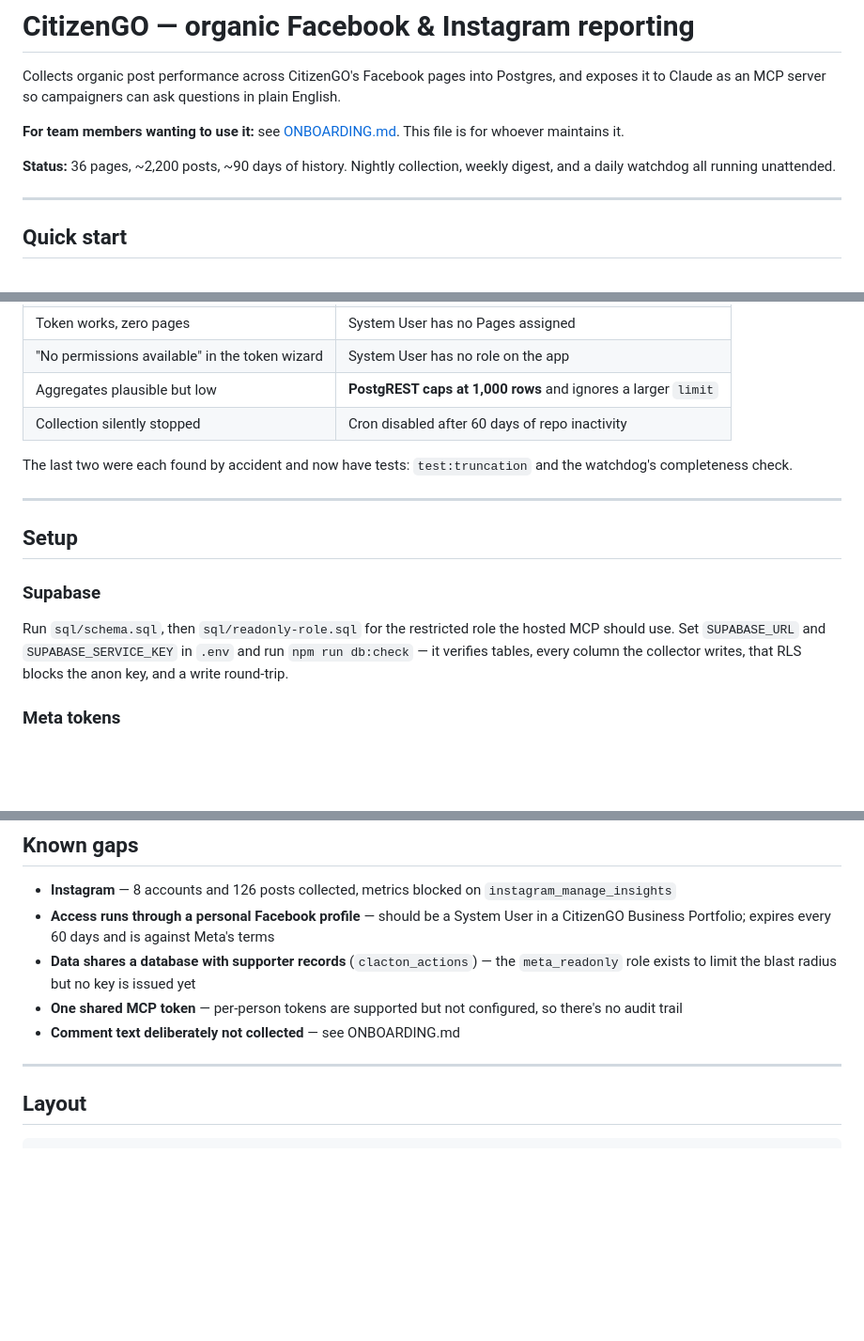
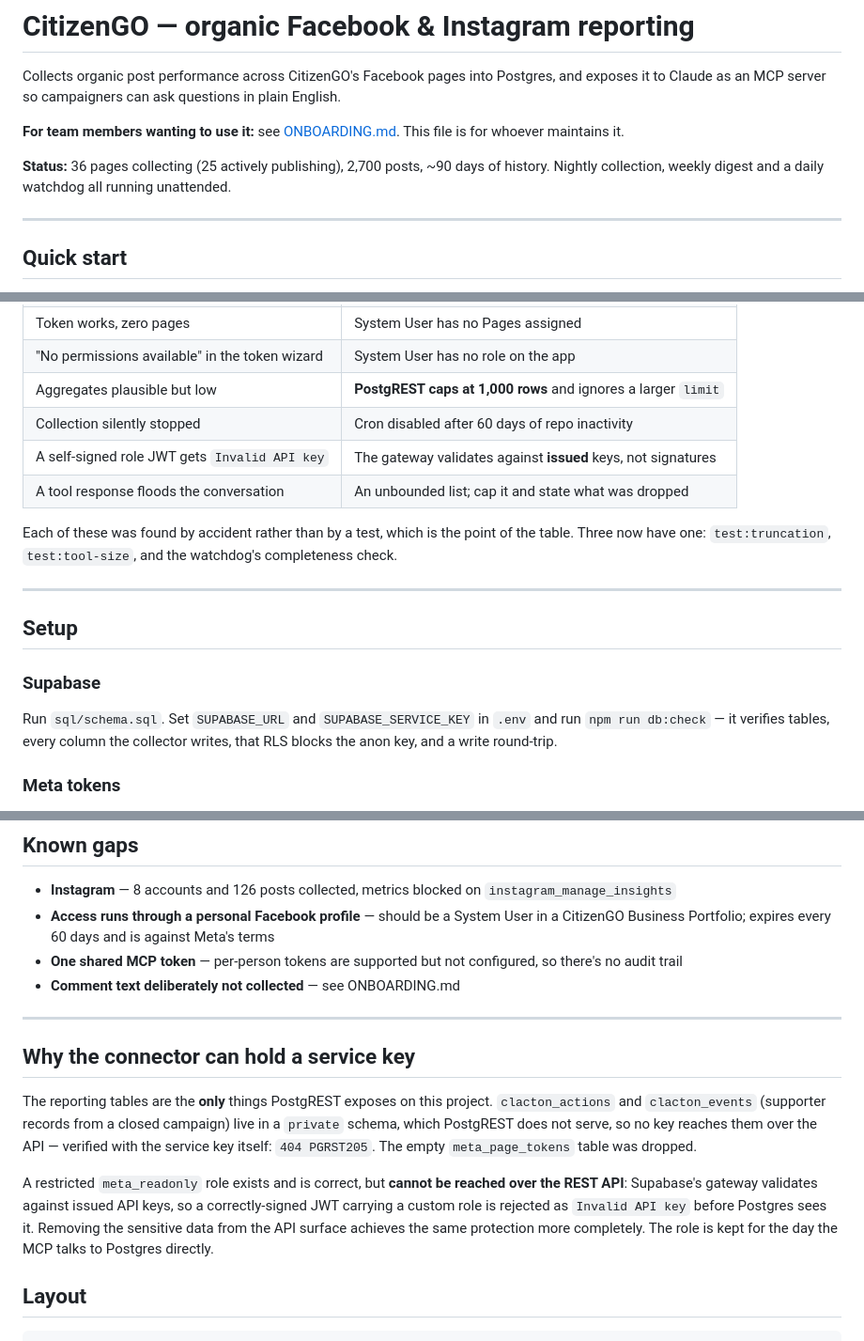
Before and after one commit to thejoycething-code/citizengo-meta-reports, a Markdown page: README.md, 3 parts joined by grey strips. Shown at 94% size. Drawn GitHub-style; blank space fills up the shorter version.

Commit message:
Docs follow the move off the Clacton project
The Supabase project is renamed to "CitizenGO Meta Reporting" - same ref, URLs
and keys - so the README no longer describes reporting data sitting beside
supporter records as an outstanding risk. It is not one any more: the sensitive
tables are out of PostgREST's reach entirely.

Added a section answering the obvious question a reader will now have - why a
public reporting connector holds a Supabase service key. The answer is what the
key can reach, not what the key is: the API surface is 12 objects, all meta_*,
and the sensitive tables return 404 to the service key itself.

Two more rows in the production failure-modes table, both from today: a
self-signed role JWT rejected as "Invalid API key" because the gateway validates
against issued keys rather than signatures, and a tool response large enough to
flood a conversation. The note under that table claimed "the last two" have
tests; four rows have been added since it was written, so it now says which
three do.

Status line corrected to what is actually there: 2,700 posts, and 25 of 36 pages
actually publishing - the other 11 are dormant rather than broken, which is worth
stating so absence is not read as failure.

Co-Authored-By: Claude Opus 5 <noreply@anthropic.com>

```diff
--- a/README.md
+++ b/README.md
@@ -7,8 +7,9 @@ English.
 **For team members wanting to use it:** see [ONBOARDING.md](ONBOARDING.md).
 This file is for whoever maintains it.
 
-**Status:** 36 pages, ~2,200 posts, ~90 days of history. Nightly collection,
-weekly digest, and a daily watchdog all running unattended.
+**Status:** 36 pages collecting (25 actively publishing), 2,700 posts, ~90 days
+of history. Nightly collection, weekly digest and a daily watchdog all running
+unattended.
 
 ---
 
@@ -141,9 +143,12 @@ something reporting success while achieving nothing.
 | "No permissions available" in the token wizard | System User has no role on the app |
 | Aggregates plausible but low | **PostgREST caps at 1,000 rows** and ignores a larger `limit` |
 | Collection silently stopped | Cron disabled after 60 days of repo inactivity |
+| A self-signed role JWT gets `Invalid API key` | The gateway validates against **issued** keys, not signatures |
+| A tool response floods the conversation | An unbounded list; cap it and state what was dropped |
 
-The last two were each found by accident and now have tests: `test:truncation`
-and the watchdog's completeness check.
+Each of these was found by accident rather than by a test, which is the point of
+the table. Three now have one: `test:truncation`, `test:tool-size`, and the
+watchdog's completeness check.
 
 ---
 
@@ -151,8 +156,7 @@ and the watchdog's completeness check.
 
 ### Supabase
 
-Run `sql/schema.sql`, then `sql/readonly-role.sql` for the restricted role the
-hosted MCP should use. Set `SUPABASE_URL` and `SUPABASE_SERVICE_KEY` in `.env` and
+Run `sql/schema.sql`. Set `SUPABASE_URL` and `SUPABASE_SERVICE_KEY` in `.env` and
 run `npm run db:check` — it verifies tables, every column the collector writes,
 that RLS blocks the anon key, and a write round-trip.
 
@@ -198,13 +202,26 @@ production, or every request is blocked before reaching the auth in `api/mcp.js`
   `instagram_manage_insights`
 - **Access runs through a personal Facebook profile** — should be a System User in
   a CitizenGO Business Portfolio; expires every 60 days and is against Meta's terms
-- **Data shares a database with supporter records** (`clacton_actions`) — the
-  `meta_readonly` role exists to limit the blast radius but no key is issued yet
 - **One shared MCP token** — per-person tokens are supported but not configured, so
   there's no audit trail
 - **Comment text deliberately not collected** — see ONBOARDING.md
 
 ---
+
+## Why the connector can hold a service key
+
+The reporting tables are the **only** things PostgREST exposes on this project.
+`clacton_actions` and `clacton_events` (supporter records from a closed campaign)
+live in a `private` schema, which PostgREST does not serve, so no key reaches
+them over the API — verified with the service key itself: `404 PGRST205`. The
+empty `meta_page_tokens` table was dropped.
+
+A restricted `meta_readonly` role exists and is correct, but **cannot be reached
+over the REST API**: Supabase's gateway validates against issued API keys, so a
+correctly-signed JWT carrying a custom role is rejected as `Invalid API key`
+before Postgres sees it. Removing the sensitive data from the API surface
+achieves the same protection more completely. The role is kept for the day the
+MCP talks to Postgres directly.
 
 ## Layout
 
```
Also changed, not shown: other parts of README.md (+1 -0 lines).
